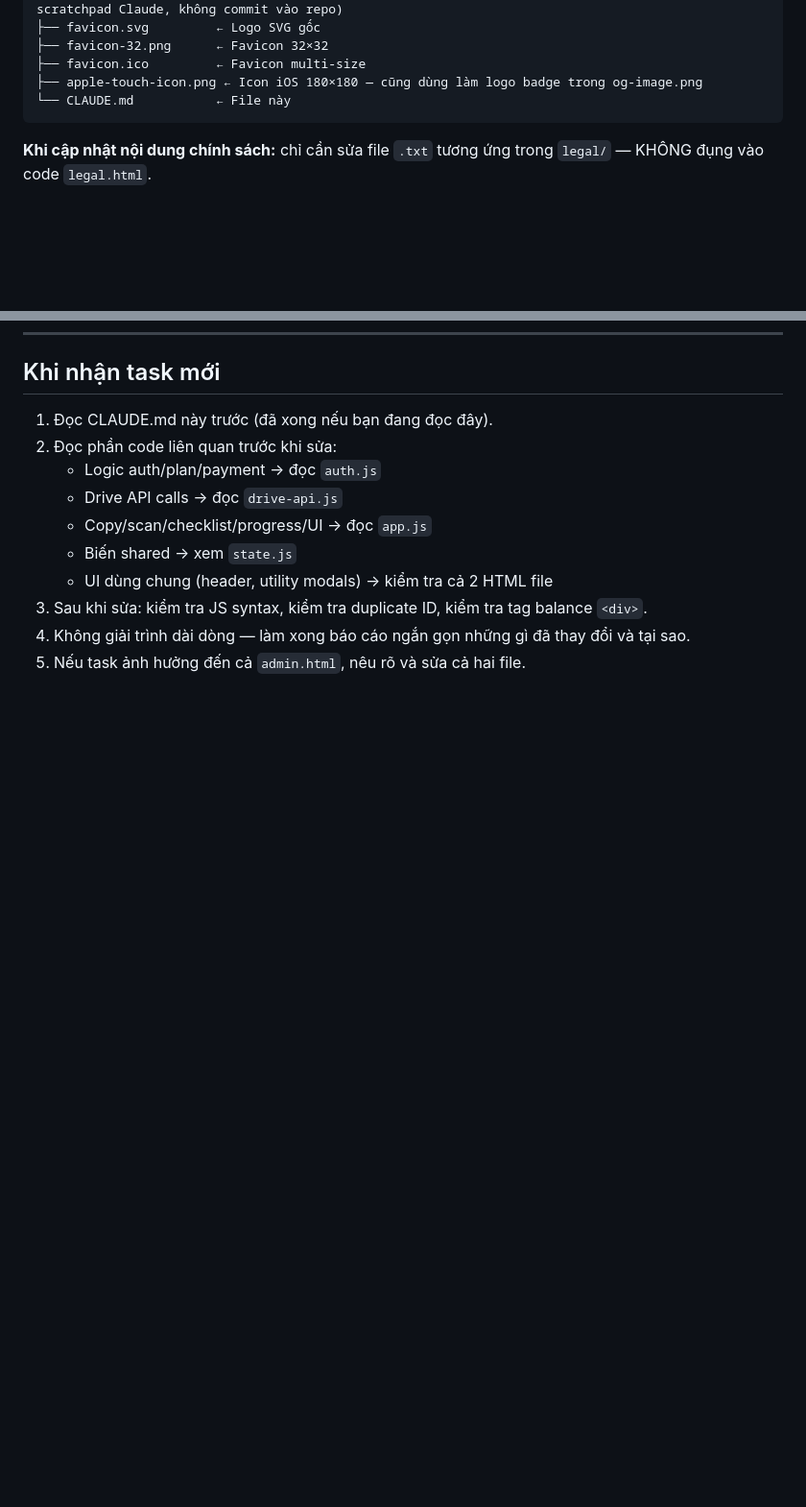
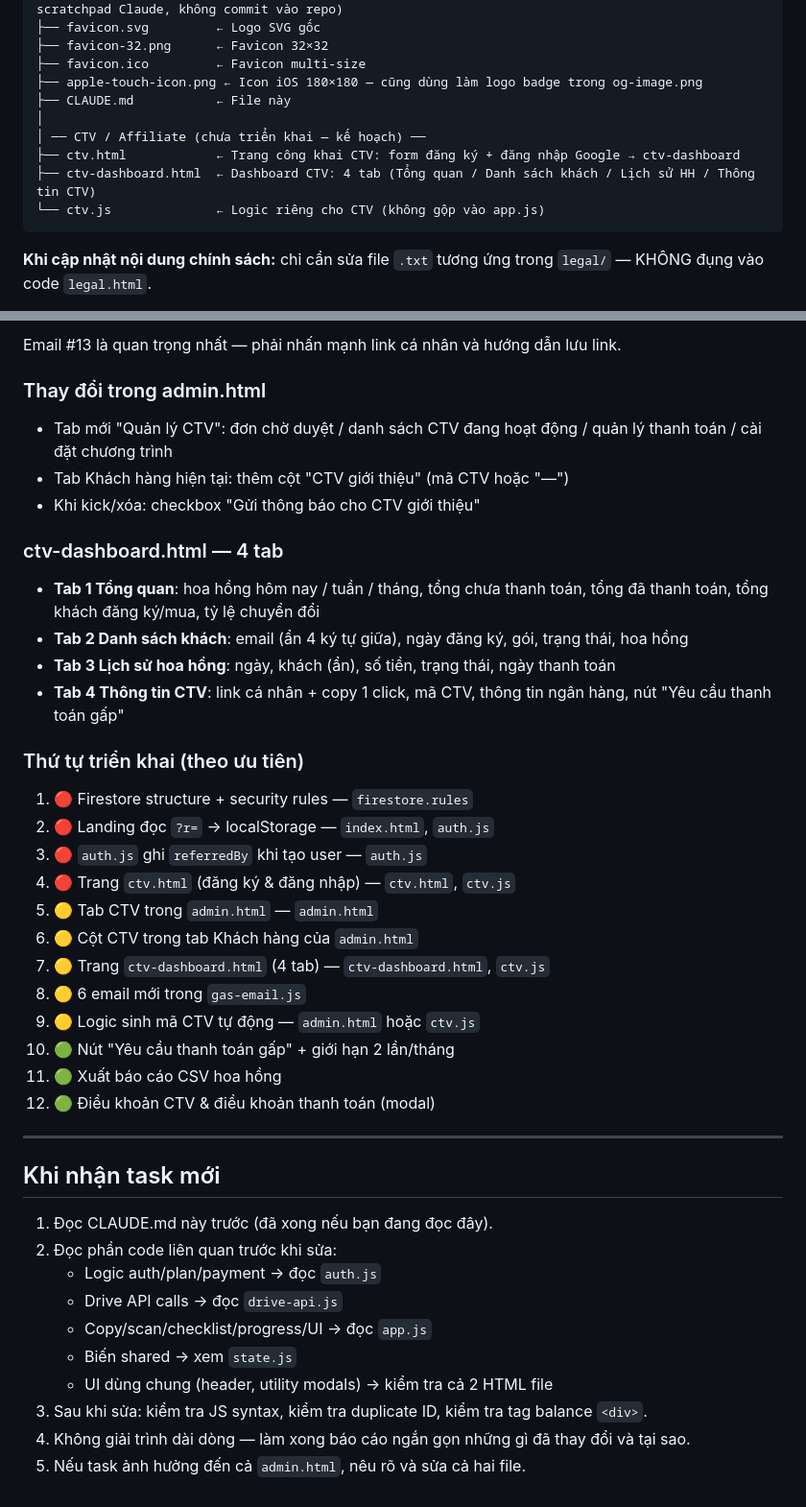
Before and after one commit to hgntrancontact-glitch/swiftcopy-drive, a Markdown page: CLAUDE.md, 2 parts joined by grey strips. Shown at 96% size. Rendered like a GitHub page; blank space fills up the shorter version.

````diff
--- a/CLAUDE.md
+++ b/CLAUDE.md
@@ -58,7 +58,12 @@ SwiftCopy.Drive/
 ├── favicon-32.png      ← Favicon 32×32
 ├── favicon.ico         ← Favicon multi-size
 ├── apple-touch-icon.png ← Icon iOS 180×180 — cũng dùng làm logo badge trong og-image.png
-└── CLAUDE.md           ← File này
+├── CLAUDE.md           ← File này
+│
+│ ── CTV / Affiliate (chưa triển khai — kế hoạch) ──
+├── ctv.html            ← Trang công khai CTV: form đăng ký + đăng nhập Google → ctv-dashboard
+├── ctv-dashboard.html  ← Dashboard CTV: 4 tab (Tổng quan / Danh sách khách / Lịch sử HH / Thông tin CTV)
+└── ctv.js              ← Logic riêng cho CTV (không gộp vào app.js)
 ```
 
 **Khi cập nhật nội dung chính sách:** chỉ cần sửa file `.txt` tương ứng trong `legal/` — KHÔNG đụng vào code `legal.html`.
@@ -674,3 +736,32 @@ export const FREE_RESET_MS = 5 * 60 * 60 * 1000; // 5 giờ
+Email #13 là quan trọng nhất — phải nhấn mạnh link cá nhân và hướng dẫn lưu link.
+
+### Thay đổi trong admin.html
+- Tab mới "Quản lý CTV": đơn chờ duyệt / danh sách CTV đang hoạt động / quản lý thanh toán / cài đặt chương trình
+- Tab Khách hàng hiện tại: thêm cột "CTV giới thiệu" (mã CTV hoặc "—")
+- Khi kick/xóa: checkbox "Gửi thông báo cho CTV giới thiệu"
+
+### ctv-dashboard.html — 4 tab
+- **Tab 1 Tổng quan**: hoa hồng hôm nay / tuần / tháng, tổng chưa thanh toán, tổng đã thanh toán, tổng khách đăng ký/mua, tỷ lệ chuyển đổi
+- **Tab 2 Danh sách khách**: email (ẩn 4 ký tự giữa), ngày đăng ký, gói, trạng thái, hoa hồng
+- **Tab 3 Lịch sử hoa hồng**: ngày, khách (ẩn), số tiền, trạng thái, ngày thanh toán
+- **Tab 4 Thông tin CTV**: link cá nhân + copy 1 click, mã CTV, thông tin ngân hàng, nút "Yêu cầu thanh toán gấp"
+
+### Thứ tự triển khai (theo ưu tiên)
+1. 🔴 Firestore structure + security rules — `firestore.rules`
+2. 🔴 Landing đọc `?r=` → localStorage — `index.html`, `auth.js`
+3. 🔴 `auth.js` ghi `referredBy` khi tạo user — `auth.js`
+4. 🔴 Trang `ctv.html` (đăng ký & đăng nhập) — `ctv.html`, `ctv.js`
+5. 🟡 Tab CTV trong `admin.html` — `admin.html`
+6. 🟡 Cột CTV trong tab Khách hàng của `admin.html`
+7. 🟡 Trang `ctv-dashboard.html` (4 tab) — `ctv-dashboard.html`, `ctv.js`
+8. 🟡 6 email mới trong `gas-email.js`
+9. 🟡 Logic sinh mã CTV tự động — `admin.html` hoặc `ctv.js`
+10. 🟢 Nút "Yêu cầu thanh toán gấp" + giới hạn 2 lần/tháng
+11. 🟢 Xuất báo cáo CSV hoa hồng
+12. 🟢 Điều khoản CTV & điều khoản thanh toán (modal)
+
+---
+
 ## Khi nhận task mới
 
 1. Đọc CLAUDE.md này trước (đã xong nếu bạn đang đọc đây).
````
Also changed, not shown: other parts of CLAUDE.md (+57 -0 lines).
